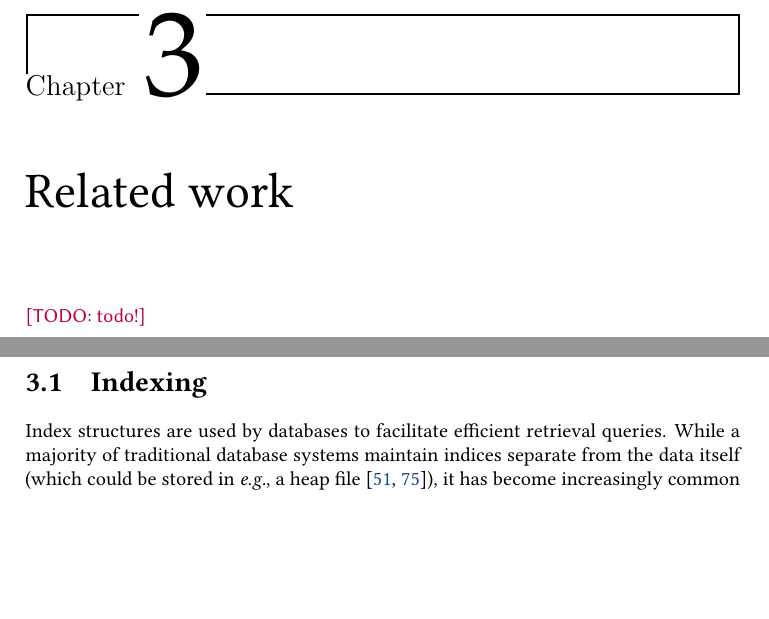
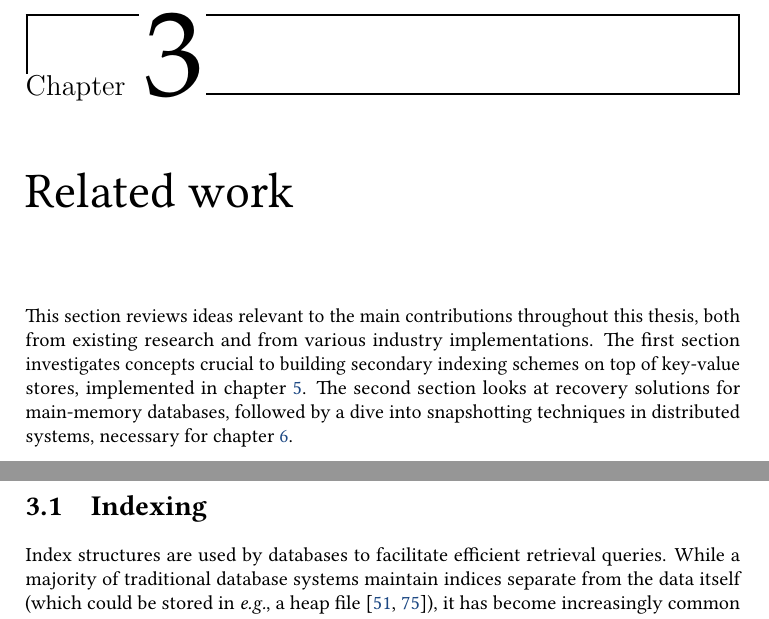
Before and after one commit to ekmartin/thesis, a LaTeX thesis (report.tex, which reads related-work.tex): two parts of pages 30 and 31 of 107, joined at a grey line, cut so that both start at the same text, the shorter picture padded with empty space. Compiled offline with pdfLaTeX.

Commit message:
Related work intro

```diff
--- a/related-work.tex
+++ b/related-work.tex
@@ -1,6 +1,13 @@
 \chapter{Related work}\label{chap:related-work}
 
-\todo{todo!}
+This section reviews ideas relevant to the main contributions throughout this
+thesis, both from existing research and from various industry implementations.
+The first section investigates concepts crucial to building secondary indexing
+schemes on top of key-value stores, implemented in
+chapter~\ref{chap:persistent-bases}. The second section looks at recovery
+solutions for main-memory databases, followed by a dive into snapshotting
+techniques in distributed systems, necessary for chapter~\ref{chap:recovery}.
+
 \newpage
 
 \section{Indexing}
```
